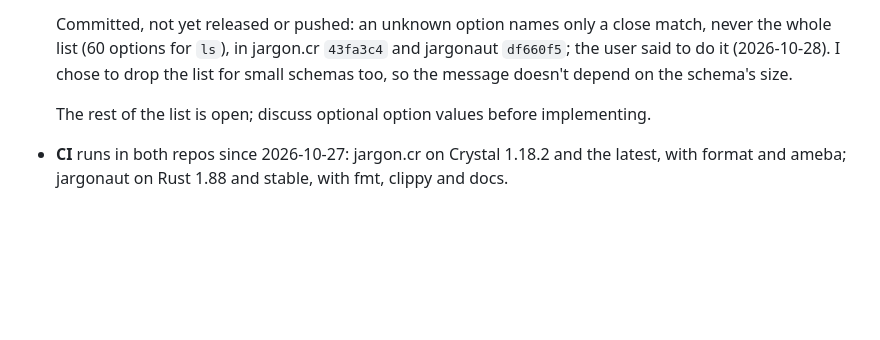
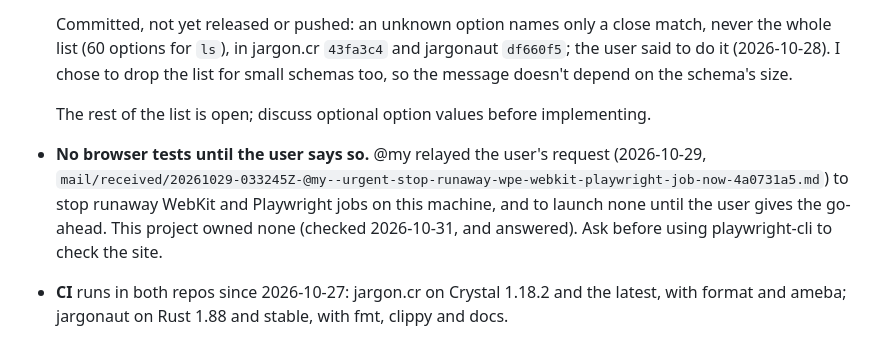
Before and after one commit to openbohemians/Jargon, a Markdown page: .ai/memory/status.md, the part around one of its changes. Drawn GitHub-style; blank space fills up the shorter version.

Commit message:
File @my's request to stop browser jobs, and the answer
Co-Authored-By: Claude Opus 5.5 <noreply@anthropic.com>

```diff
--- a/.ai/memory/status.md
+++ b/.ai/memory/status.md
@@ -130,6 +130,12 @@
 
   The rest of the list is open; discuss optional option values before
   implementing.
+- **No browser tests until the user says so.** @my relayed the user's
+  request (2026-10-29, `mail/received/20261029-033245Z-@my--urgent-stop-runaway-wpe-webkit-playwright-job-now-4a0731a5.md`)
+  to stop runaway WebKit and Playwright jobs on this machine, and to
+  launch none until the user gives the go-ahead. This project owned none
+  (checked 2026-10-31, and answered). Ask before using playwright-cli to
+  check the site.
 - **CI** runs in both repos since 2026-10-27: jargon.cr on Crystal 1.18.2
   and the latest, with format and ameba; jargonaut on Rust 1.88 and
   stable, with fmt, clippy and docs.
```
Also changed, not shown: other parts of .ai/memory/status.md (+1 -1 lines), 2 other files.
